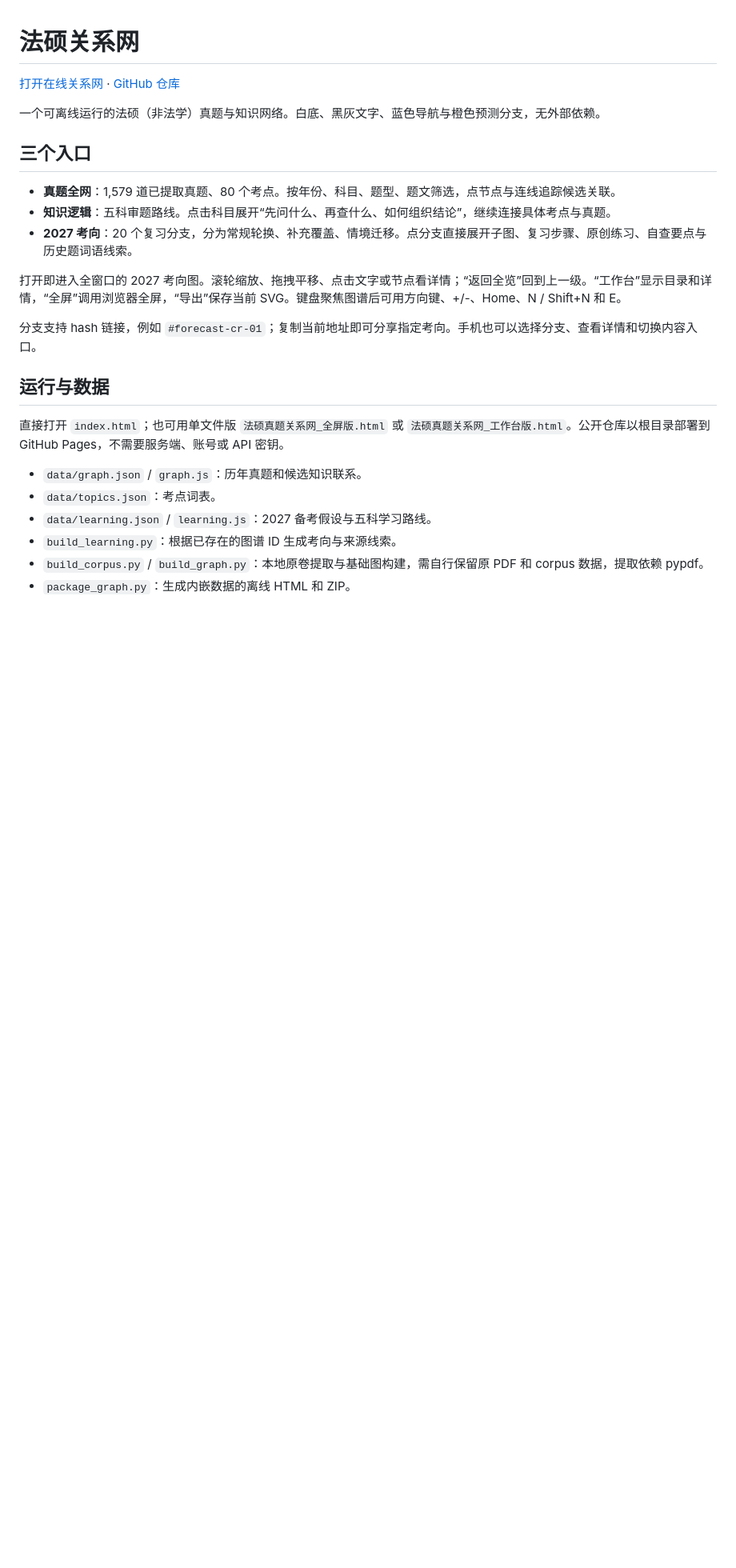
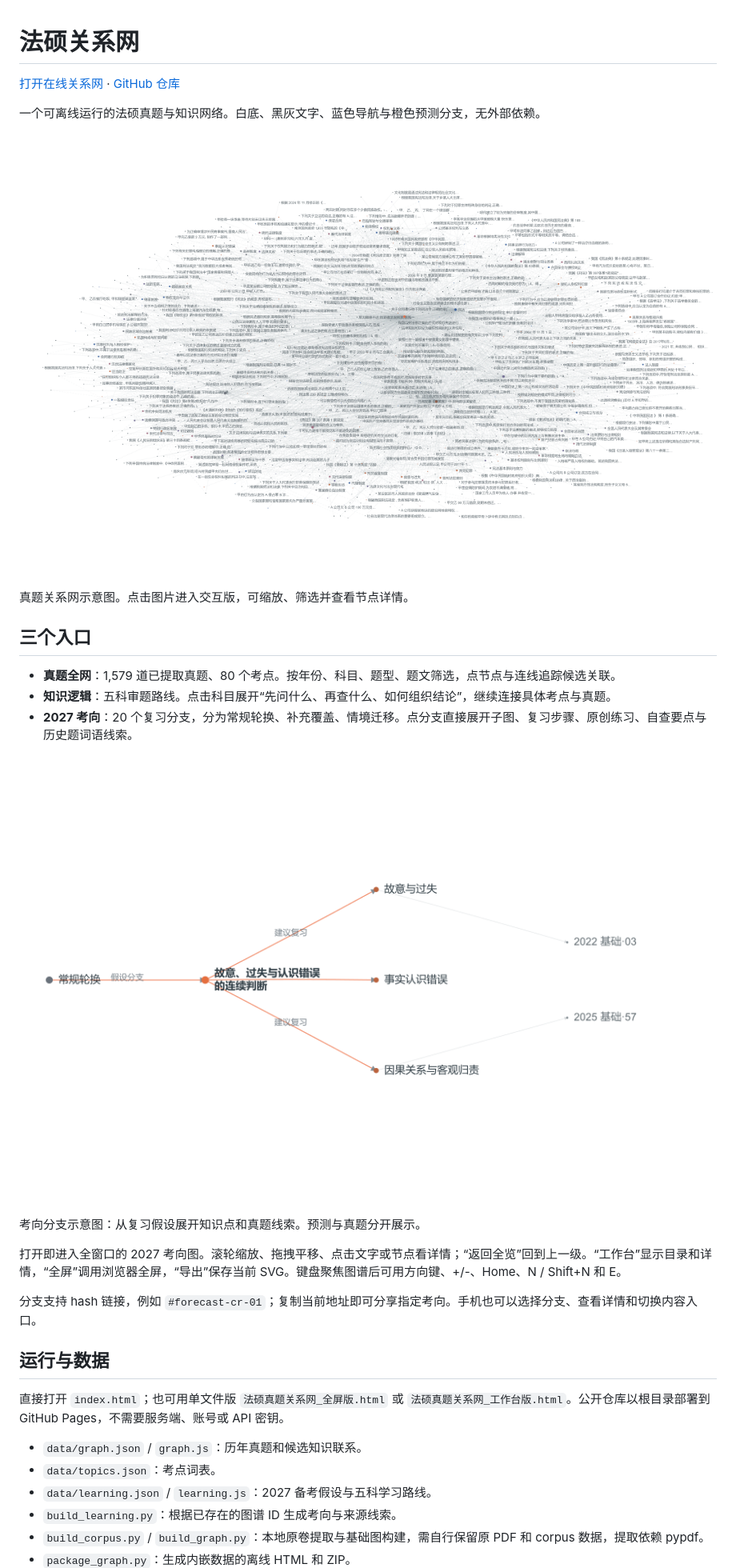
Before and after one commit to Johnson-Durui/law-exam-atlas, a Markdown page: README.md, the part around the change. Shown at 80% size. GitHub-like rendering; pictures changed too: assets/forecast-branch.png (added), assets/relationship-network.png (added); blank space fills up the shorter version.

Commit message:
Add relationship network illustrations and simplify public exam wording

```diff
--- a/README.md
+++ b/README.md
@@ -2,13 +2,21 @@
 
 [打开在线关系网](https://johnson-durui.github.io/law-exam-atlas/) · [GitHub 仓库](https://github.com/Johnson-Durui/law-exam-atlas)
 
-一个可离线运行的法硕（非法学）真题与知识网络。白底、黑灰文字、蓝色导航与橙色预测分支，无外部依赖。
+一个可离线运行的法硕真题与知识网络。白底、黑灰文字、蓝色导航与橙色预测分支，无外部依赖。
+
+[![法硕真题关系网示意图：真题、科目与候选考点之间的联系](assets/relationship-network.png)](https://johnson-durui.github.io/law-exam-atlas/)
+
+真题关系网示意图。点击图片进入交互版，可缩放、筛选并查看节点详情。
 
 ## 三个入口
 
 - **真题全网**：1,579 道已提取真题、80 个考点。按年份、科目、题型、题文筛选，点节点与连线追踪候选关联。
 - **知识逻辑**：五科审题路线。点击科目展开“先问什么、再查什么、如何组织结论”，继续连接具体考点与真题。
 - **2027 考向**：20 个复习分支，分为常规轮换、补充覆盖、情境迁移。点分支直接展开子图、复习步骤、原创练习、自查要点与历史题词语线索。
+
+[![2027 考向分支示意图：情景、考向、知识点与真题线索](assets/forecast-branch.png)](https://johnson-durui.github.io/law-exam-atlas/#forecast-cr-01)
+
+考向分支示意图：从复习假设展开知识点和真题线索。预测与真题分开展示。
 
 打开即进入全窗口的 2027 考向图。滚轮缩放、拖拽平移、点击文字或节点看详情；“返回全览”回到上一级。“工作台”显示目录和详情，“全屏”调用浏览器全屏，“导出”保存当前 SVG。键盘聚焦图谱后可用方向键、+/-、Home、N / Shift+N 和 E。
 
```
Also changed, not shown: LEARNING_DESIGN.md (+1 -1 lines), NOTICE.md (+1 -1 lines), 1 other file.
